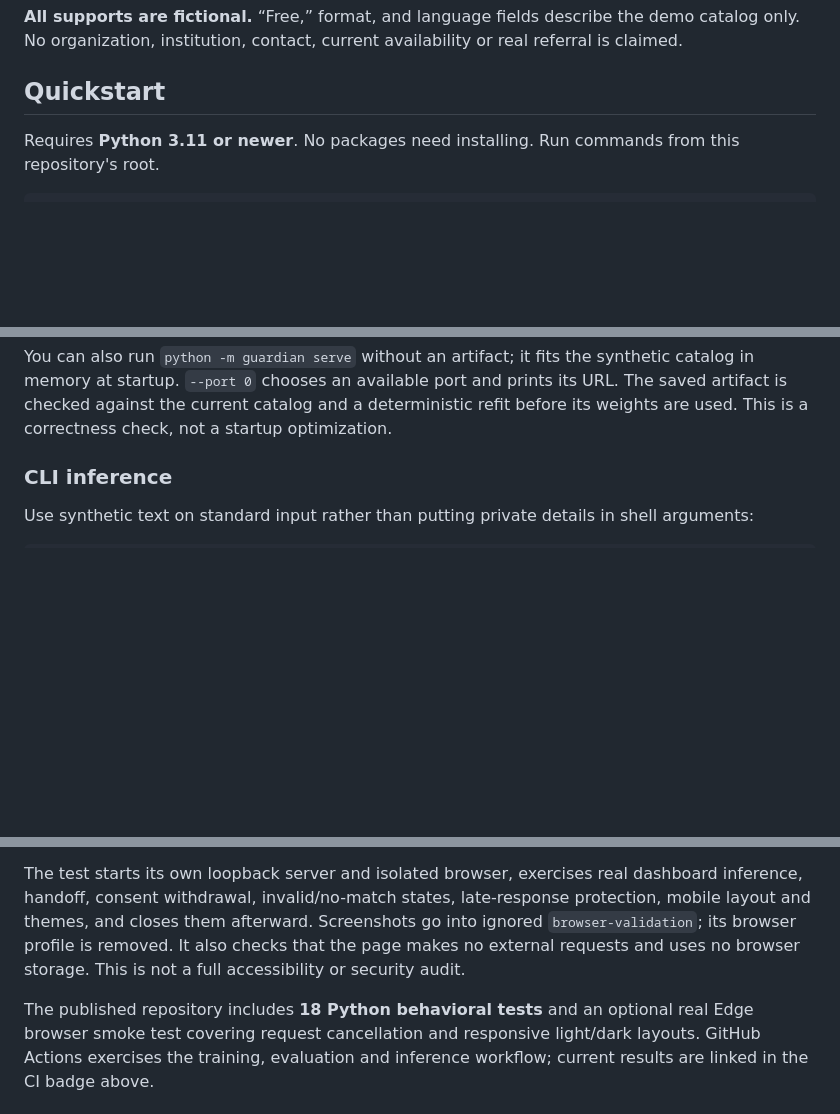
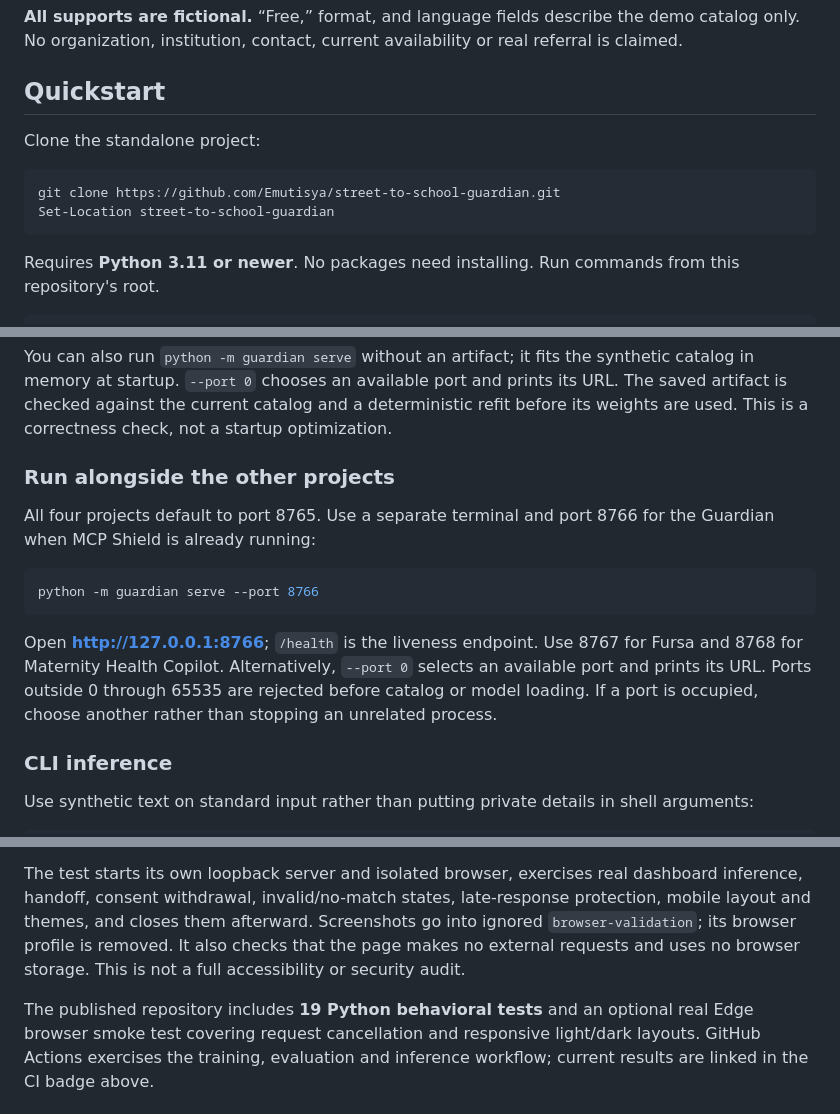
Before and after one commit to Emutisya/street-to-school-guardian, a Markdown page: README.md, 3 parts joined by grey strips. GitHub-like rendering; blank space fills up the shorter version.

Commit message:
Document standalone setup and concurrent dashboard operation

````diff
--- a/README.md
+++ b/README.md
@@ -64,6 +64,13 @@ or measured educational outcomes. No partner or service availability is claimed.
 
 ## Quickstart
 
+Clone the standalone project:
+
+```powershell
+git clone https://github.com/Emutisya/street-to-school-guardian.git
+Set-Location street-to-school-guardian
+```
+
 Requires **Python 3.11 or newer**. No packages need installing. Run commands from this repository's root.
 
 ```powershell
@@ -78,6 +85,21 @@ Open **http://127.0.0.1:8765**. Tick consent, choose a sample, explore ideas, th
 On other operating systems, change into your cloned repository first and use `models/tfidf.json` for the model path. The Python implementation itself is portable.
 
 You can also run `python -m guardian serve` without an artifact; it fits the synthetic catalog in memory at startup. `--port 0` chooses an available port and prints its URL. The saved artifact is checked against the current catalog and a deterministic refit before its weights are used. This is a correctness check, not a startup optimization.
+
+### Run alongside the other projects
+
+All four projects default to port 8765. Use a separate terminal and port 8766
+for the Guardian when MCP Shield is already running:
+
+```powershell
+python -m guardian serve --port 8766
+```
+
+Open **http://127.0.0.1:8766**; `/health` is the liveness endpoint. Use 8767 for
+Fursa and 8768 for Maternity Health Copilot. Alternatively, `--port 0` selects an
+available port and prints its URL. Ports outside 0 through 65535 are rejected
+before catalog or model loading. If a port is occupied, choose another rather
+than stopping an unrelated process.
 
 ### CLI inference
 
@@ -100,7 +122,7 @@ node tests\browser_smoke.mjs
 
 The test starts its own loopback server and isolated browser, exercises real dashboard inference, handoff, consent withdrawal, invalid/no-match states, late-response protection, mobile layout and themes, and closes them afterward. Screenshots go into ignored `browser-validation`; its browser profile is removed. It also checks that the page makes no external requests and uses no browser storage. This is not a full accessibility or security audit.
 
-The published repository includes **18 Python behavioral tests** and an optional
+The published repository includes **19 Python behavioral tests** and an optional
 real Edge browser smoke test covering request cancellation and responsive
 light/dark layouts. GitHub Actions exercises the training, evaluation and
 inference workflow; current results are linked in the CI badge above.
````
